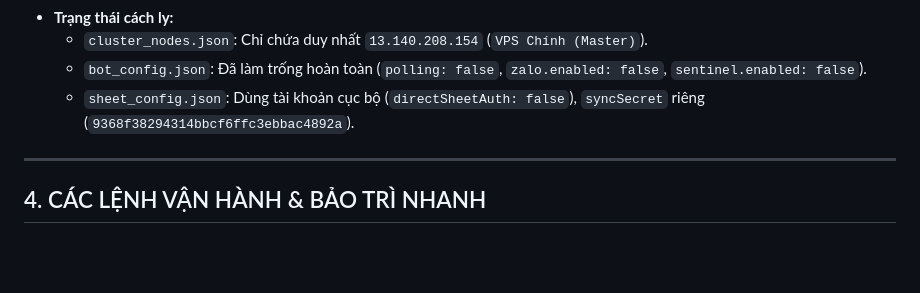
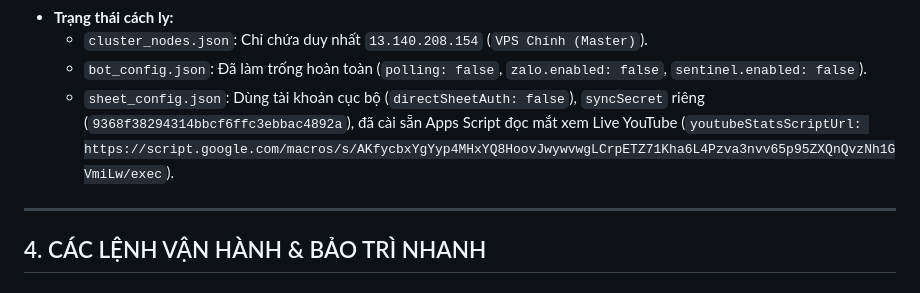
Before and after one commit to kiensegiau/Livenew, a Markdown page: DANH_SACH_VPS.md, the part around the change. Drawn GitHub-style; blank space fills up the shorter version.

Commit message:
docs: record youtubeStatsScriptUrl on standalone client VPS

```diff
--- a/DANH_SACH_VPS.md
+++ b/DANH_SACH_VPS.md
@@ -110,7 +110,7 @@ Máy chủ cài riêng cho khách hàng, **cách ly 100%** khỏi cụm VPS 1/VP
 - **Trạng thái cách ly:**
   - `cluster_nodes.json`: Chỉ chứa duy nhất `13.140.208.154` (`VPS Chính (Master)`).
   - `bot_config.json`: Đã làm trống hoàn toàn (`polling: false`, `zalo.enabled: false`, `sentinel.enabled: false`).
-  - `sheet_config.json`: Dùng tài khoản cục bộ (`directSheetAuth: false`), `syncSecret` riêng (`9368f38294314bbcf6ffc3ebbac4892a`).
+  - `sheet_config.json`: Dùng tài khoản cục bộ (`directSheetAuth: false`), `syncSecret` riêng (`9368f38294314bbcf6ffc3ebbac4892a`), đã cài sẵn Apps Script đọc mắt xem Live YouTube (`youtubeStatsScriptUrl: https://script.google.com/macros/s/AKfycbxYgYyp4MHxYQ8HoovJwywvwgLCrpETZ71Kha6L4Pzva3nvv65p95ZXQnQvzNh1GVmiLw/exec`).
 
 ---
 
```
